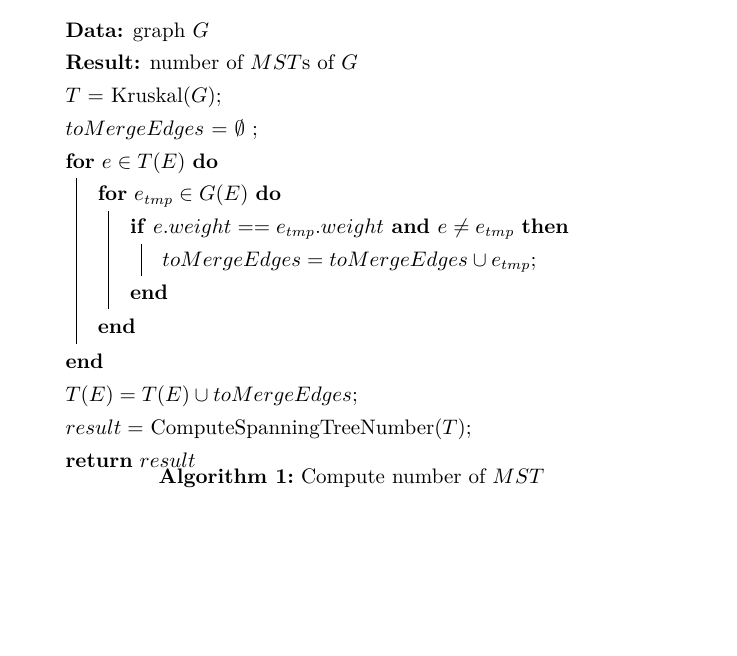
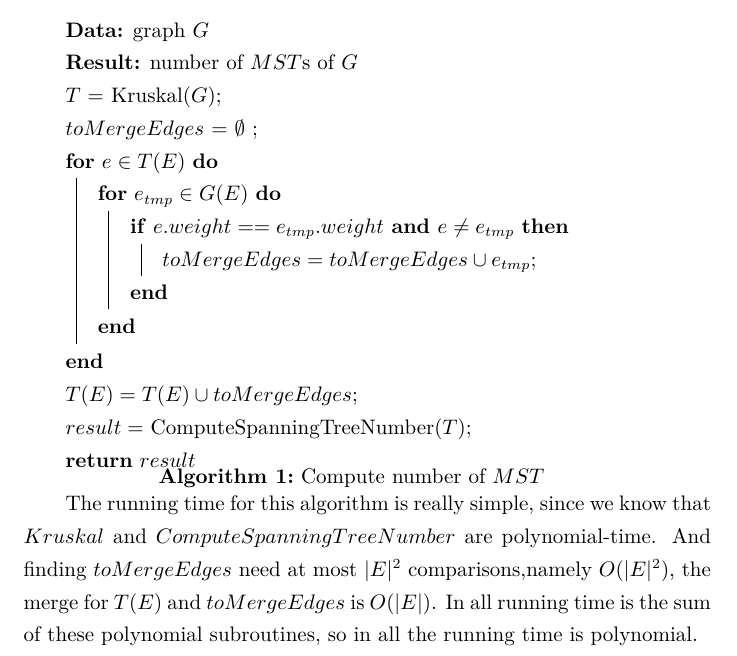
Before and after one commit to yujie6/CS217-Notes, a LaTeX problem sheet (Homework3/homework3.tex): part of page 3 of 3, cut so that both start at the same text, the shorter picture padded with empty space. Compiled offline with XeLaTeX.

Commit message:
homework3 exer4.5

```diff
--- a/Homework3/homework3.tex
+++ b/Homework3/homework3.tex
@@ -104,6 +104,10 @@
         $result = $ ComputeSpanningTreeNumber($T$)\;
         \KwRet{$result$}
         \caption{Compute number of $MST$}
-       \end{algorithm}
+    \end{algorithm}
+
+    The running time for this algorithm is really simple, since we know that $Kruskal$ and $ComputeSpanningTreeNumber$
+    are polynomial-time. And finding $toMergeEdges$ need at most $|E|^2$ comparisons,namely $O(|E|^2)$, the merge for $T(E)$ and $toMergeEdges$
+    is $O(|E|)$. In all running time is the sum of these polynomial subroutines, so in all the running time is polynomial.
 
 \end{document}
```
Also changed, not shown: Homework3/homework3.pdf.
